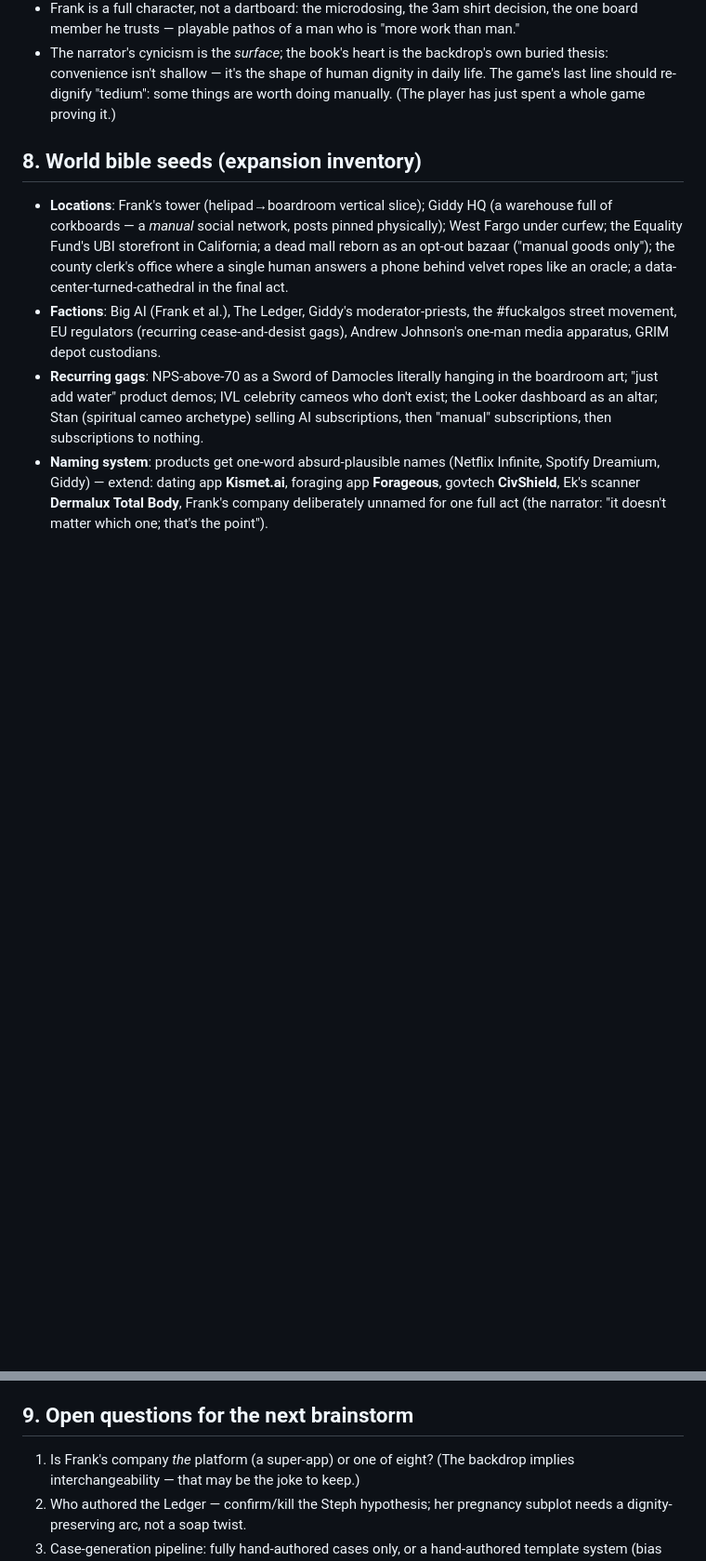
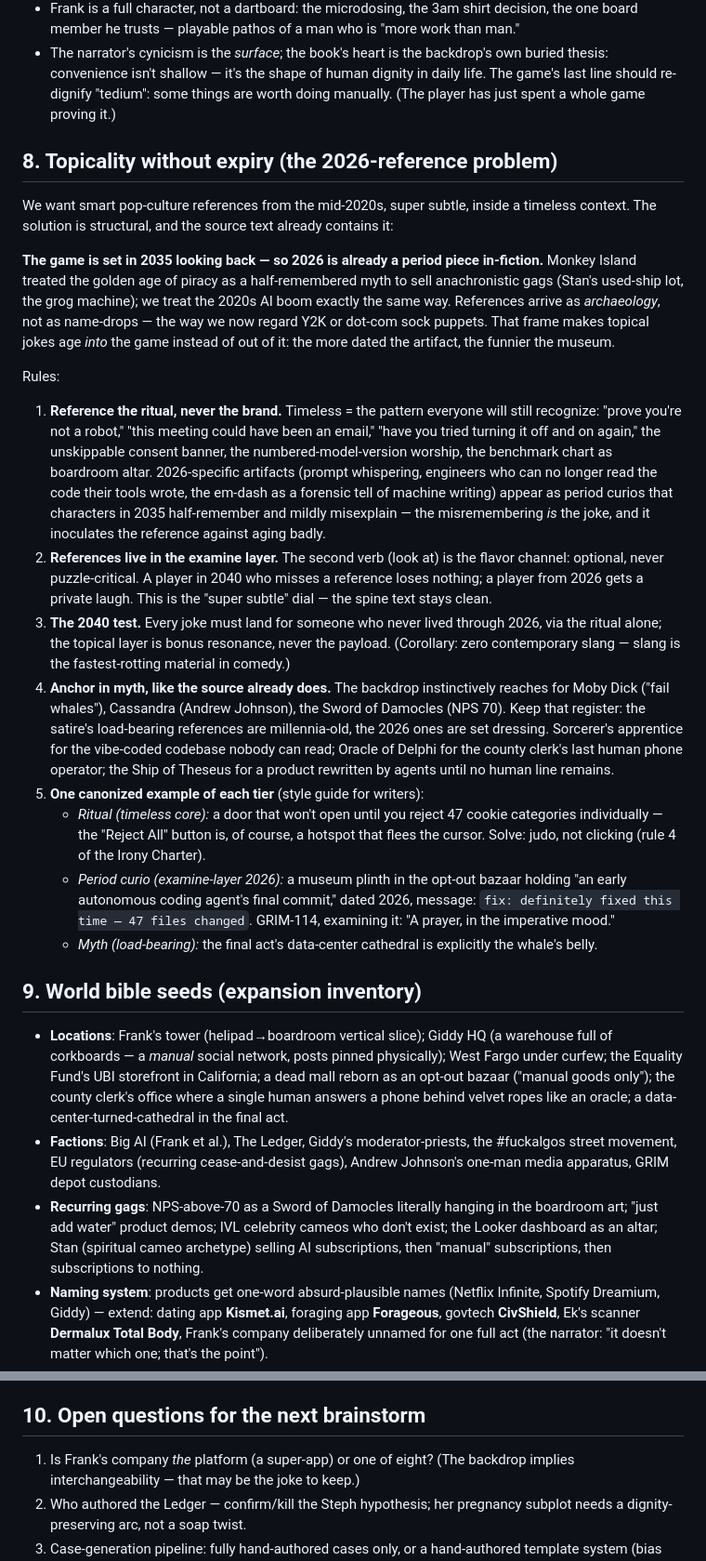
Before and after one commit to lordunderwhelmed/Marc-Jones, a Markdown page: story/NARRATIVE.md, 2 parts joined by grey strips. Shown at 93% size. Rendered like a GitHub page; blank space fills up the shorter version.

```diff
--- a/story/NARRATIVE.md
+++ b/story/NARRATIVE.md
@@ -222,7 +259,60 @@ is the material's power and its risk. Rules:
   "tedium": some things are worth doing manually. (The player has just spent
   a whole game proving it.)
 
-## 8. World bible seeds (expansion inventory)
+## 8. Topicality without expiry (the 2026-reference problem)
+
+We want smart pop-culture references from the mid-2020s, super subtle, inside
+a timeless context. The solution is structural, and the source text already
+contains it:
+
+**The game is set in 2035 looking back — so 2026 is already a period piece
+in-fiction.** Monkey Island treated the golden age of piracy as a
+half-remembered myth to sell anachronistic gags (Stan's used-ship lot, the
+grog machine); we treat the 2020s AI boom exactly the same way. References
+arrive as *archaeology*, not as name-drops — the way we now regard Y2K or
+dot-com sock puppets. That frame makes topical jokes age *into* the game
+instead of out of it: the more dated the artifact, the funnier the museum.
+
+Rules:
+
+1. **Reference the ritual, never the brand.** Timeless = the pattern everyone
+   will still recognize: "prove you're not a robot," "this meeting could have
+   been an email," "have you tried turning it off and on again," the
+   unskippable consent banner, the numbered-model-version worship, the
+   benchmark chart as boardroom altar. 2026-specific artifacts (prompt
+   whispering, engineers who can no longer read the code their tools wrote,
+   the em-dash as a forensic tell of machine writing) appear as period
+   curios that characters in 2035 half-remember and mildly misexplain — the
+   misremembering *is* the joke, and it inoculates the reference against
+   aging badly.
+2. **References live in the examine layer.** The second verb (look at) is the
+   flavor channel: optional, never puzzle-critical. A player in 2040 who
+   misses a reference loses nothing; a player from 2026 gets a private laugh.
+   This is the "super subtle" dial — the spine text stays clean.
+3. **The 2040 test.** Every joke must land for someone who never lived
+   through 2026, via the ritual alone; the topical layer is bonus resonance,
+   never the payload. (Corollary: zero contemporary slang — slang is the
+   fastest-rotting material in comedy.)
+4. **Anchor in myth, like the source already does.** The backdrop instinctively
+   reaches for Moby Dick ("fail whales"), Cassandra (Andrew Johnson), the
+   Sword of Damocles (NPS 70). Keep that register: the satire's load-bearing
+   references are millennia-old, the 2026 ones are set dressing. Sorcerer's
+   apprentice for the vibe-coded codebase nobody can read; Oracle of Delphi
+   for the county clerk's last human phone operator; the Ship of Theseus for
+   a product rewritten by agents until no human line remains.
+5. **One canonized example of each tier** (style guide for writers):
+   - *Ritual (timeless core):* a door that won't open until you reject 47
+     cookie categories individually — the "Reject All" button is, of course,
+     a hotspot that flees the cursor. Solve: judo, not clicking (rule 4 of
+     the Irony Charter).
+   - *Period curio (examine-layer 2026):* a museum plinth in the opt-out
+     bazaar holding "an early autonomous coding agent's final commit,"
+     dated 2026, message: `fix: definitely fixed this time — 47 files
+     changed`. GRIM-114, examining it: "A prayer, in the imperative mood."
+   - *Myth (load-bearing):* the final act's data-center cathedral is
+     explicitly the whale's belly.
+
+## 9. World bible seeds (expansion inventory)
 
 - **Locations**: Frank's tower (helipad→boardroom vertical slice); Giddy HQ
   (a warehouse full of corkboards — a *manual* social network, posts pinned
@@ -245,7 +335,7 @@ is the material's power and its risk. Rules:
   Total Body**, Frank's company deliberately unnamed for one full act (the
   narrator: "it doesn't matter which one; that's the point").
 
-## 9. Open questions for the next brainstorm
+## 10. Open questions for the next brainstorm
 
 1. Is Frank's company *the* platform (a super-app) or one of eight? (The
    backdrop implies interchangeability — that may be the joke to keep.)
```
Also changed, not shown: other parts of story/NARRATIVE.md (+37 -0 lines), DESIGN.md (+1 -1 lines).
